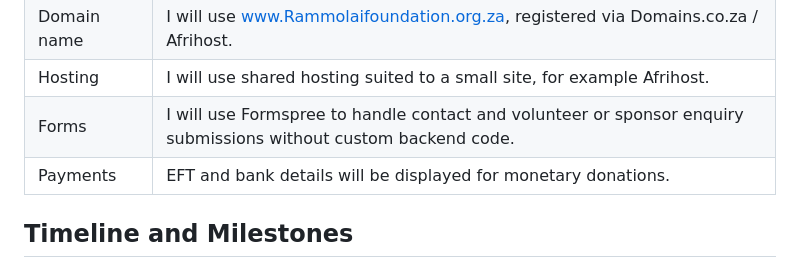
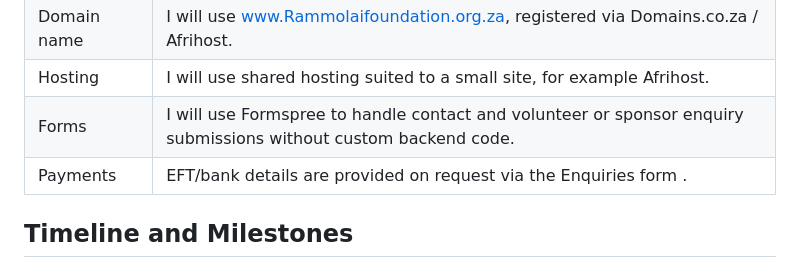
Before and after one commit to Dimpho-masilo/ST10500849_Part-3-Website, a Markdown page: README.md, the part around the change. Drawn GitHub-style.

```diff
--- a/README.md
+++ b/README.md
@@ -35,7 +35,7 @@ The website is meant to raise awareness of the Foundation’s work and give it a
 | Domain name   | I will use www.Rammolaifoundation.org.za, registered via Domains.co.za / Afrihost.                                                                                             |
 | Hosting       | I will use shared hosting suited to a small site, for example Afrihost.                                                                                                        |
 | Forms         | I will use Formspree to handle contact and volunteer or sponsor enquiry submissions without custom backend code.                                                               |
-| Payments      | EFT and bank details will be displayed for monetary donations.                                                                                                                 |
+| Payments      | EFT/bank details are provided on request via the Enquiries form .                                                                                                              |
 
 ## Timeline and Milestones
 
```
